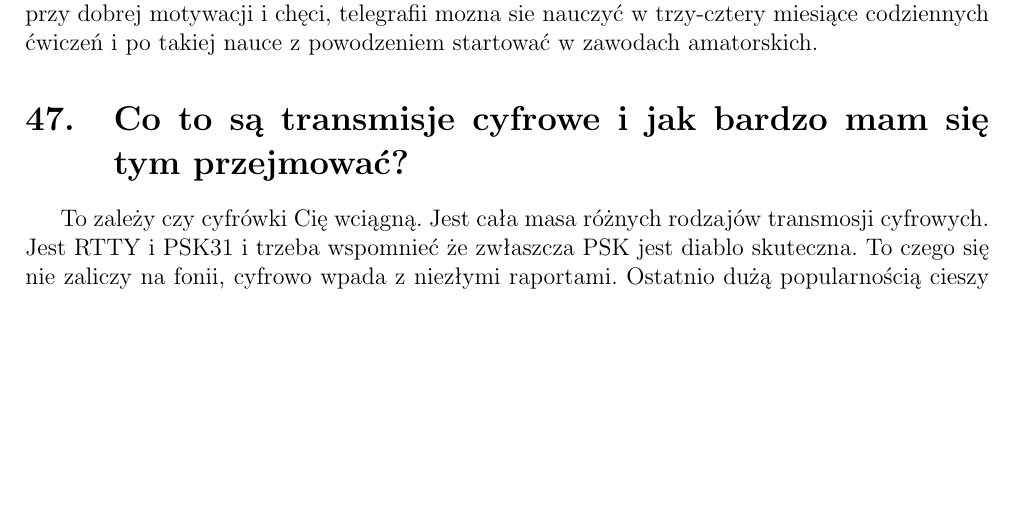
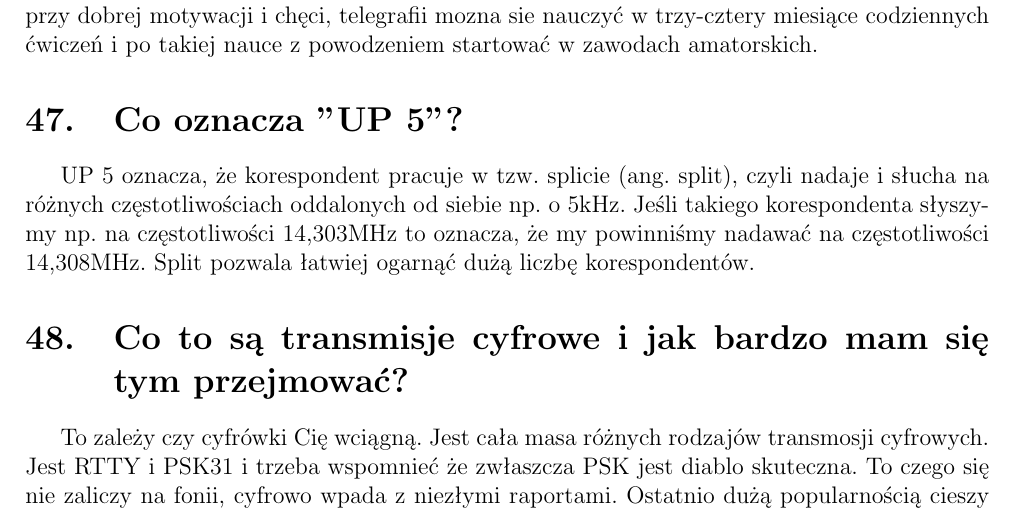
Before and after one commit to HackerspaceKRK/faq-radiowe, a LaTeX document (radio_faq1.tex): part of page 16 of 19, cut so that both start at the same text, the shorter picture padded with empty space. Compiled offline with pdfLaTeX.

Commit message:
Dopisany split (#9)
* Dopisany split

Opisana krótko praca w splicie.

* Literówka

literówka

```diff
--- a/radio_faq1.tex
+++ b/radio_faq1.tex
@@ -288,6 +288,9 @@ Jeśli na 2m to zacznij od 145.550 to taka trochę krakowska częstotliwość wy
 \section{Jak to jest z telegrafią?}
 Jest to najstarsza emisja. Polega ona na załączaniu i wyłączaniu fali nośnej w takt sygnałów alfabetu Morse'a. Jeszcze dwadzieścia lat temu była wymagana na egzaminie, by móc nadawać na falach krótkich. Obecnie nie jest wymagana, ale mimo to sporo radioamatorów się jej uczy. Jest sprawna energetycznie, nadajnik może być bardzo prosty, ale wymaga umiejętności operatora. Trzeba umieć odbierać sygnały telegraficzne, by sprawnie posługiwać się tą emisją. Proces nauki jest dość żmudny, ale doświadczenia kolegów z grupy titawa.pl pokazują, że nowoczesne metody nauki są skuteczne. Istnieją programowe dekodery telegrafii, ale ich sprawność jest ograniczona, popełniają dość dużo błędów. Człowiek nadal jest lepszy. Wprawni telegrafiści mogą rozmawiać tak samo, jak na fonii, tylko trochę wolniej. Doświadczenia kolegów pokazują, że przy dobrej motywacji i chęci, telegrafii mozna sie nauczyć w trzy-cztery miesiące codziennych ćwiczeń i po takiej nauce z powodzeniem startować w zawodach amatorskich.
 
+\section{Co oznacza "UP 5"?}
+UP 5 oznacza, że korespondent pracuje w tzw. splicie (ang. split), czyli nadaje i słucha na różnych częstotliwościach oddalonych od siebie np. o 5kHz. Jeśli takiego korespondenta słyszymy np. na częstotliwości 14,303MHz to oznacza, że my powinniśmy nadawać na częstotliwości 14,308MHz. Split pozwala łatwiej ogarnąć dużą liczbę korespondentów.
+
 \section{Co to są transmisje cyfrowe i jak bardzo mam się tym przejmować?}
 To zależy czy cyfrówki Cię wciągną.
 Jest cała masa różnych rodzajów transmosji cyfrowych. Jest RTTY i PSK31 i trzeba wspomnieć że zwłaszcza PSK jest diablo skuteczna. To czego się nie zaliczy na fonii, cyfrowo wpada z niezłymi raportami. Ostatnio dużą popularnością cieszy się FT8.
```
